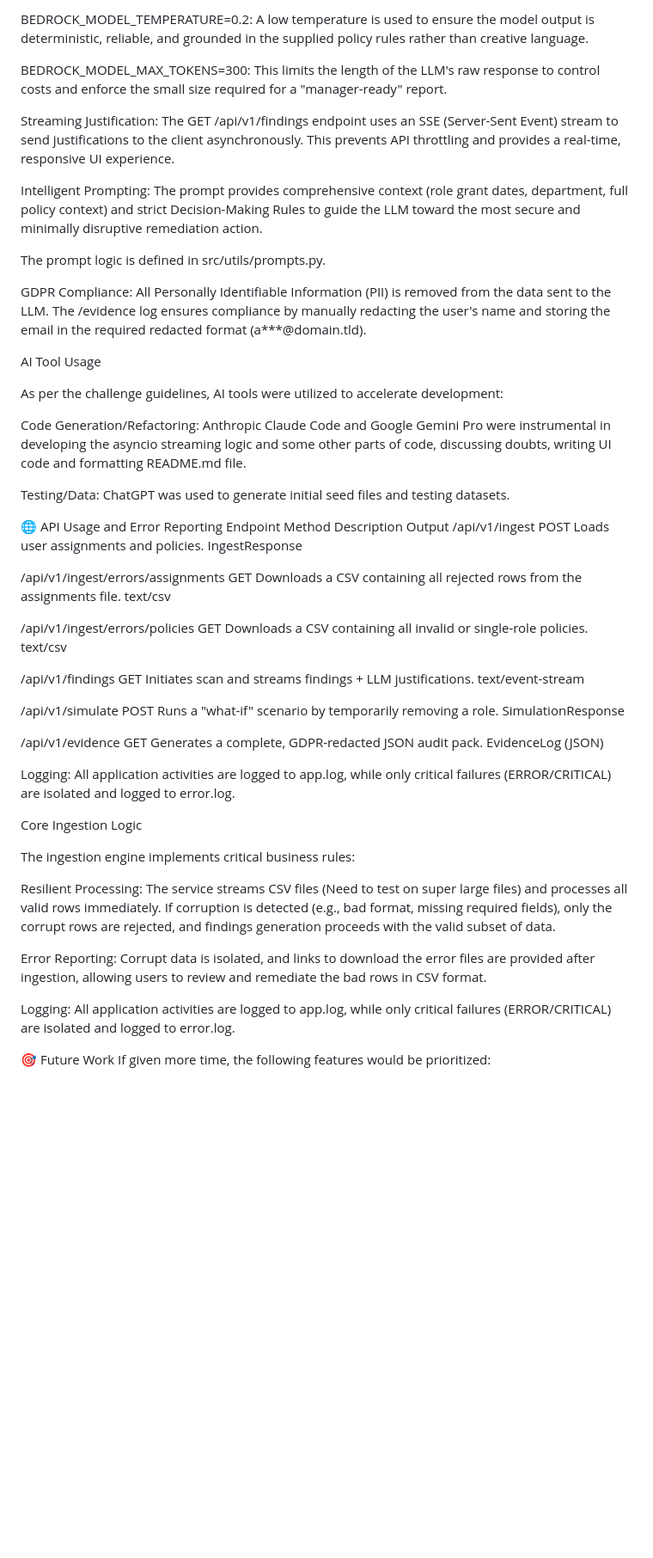
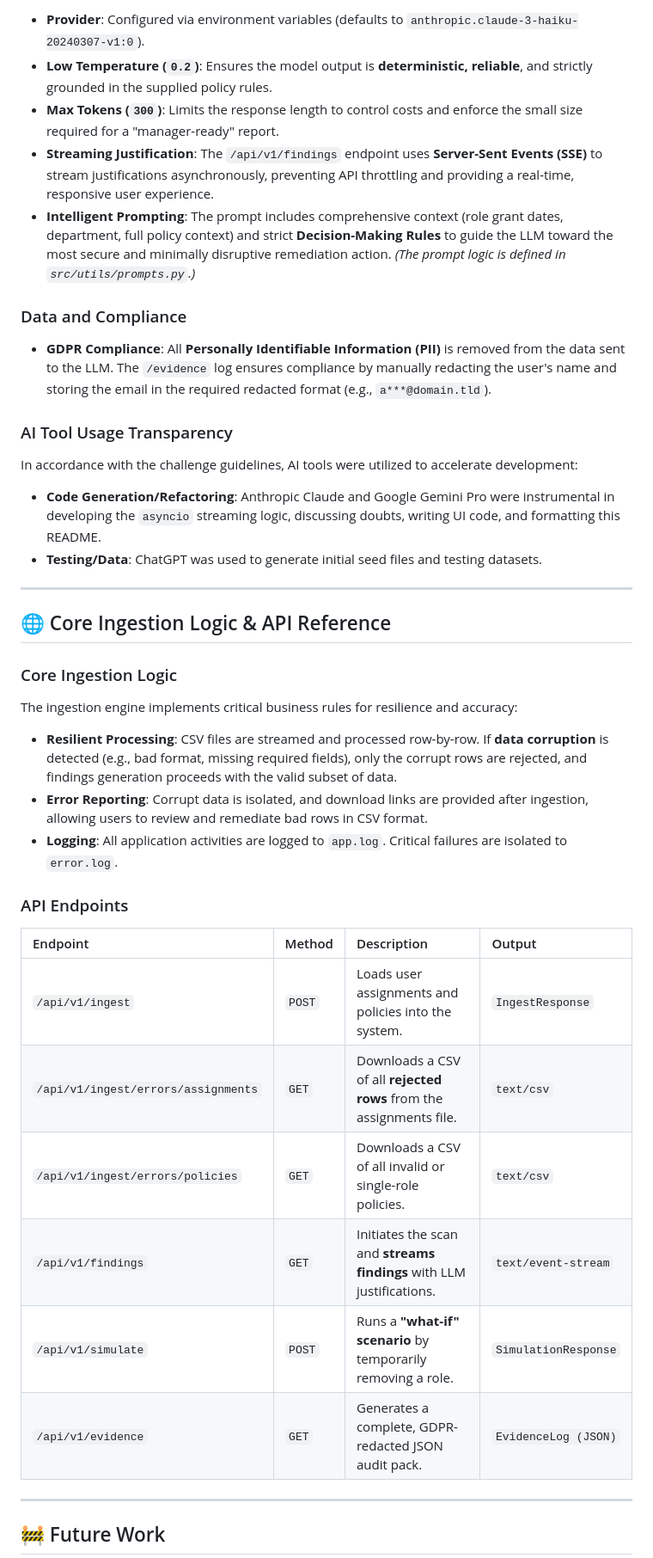
Before and after one commit to georgian4049/segregation_of_roles, a Markdown page: README.md, the part around one of its changes. Shown at 86% size. Rendered like a GitHub page; blank space fills up the shorter version.

```diff
--- a/README.md
+++ b/README.md
@@ -73,50 +79,47 @@ Inference Configuration:
 
-BEDROCK_MODEL_TEMPERATURE=0.2: A low temperature is used to ensure the model output is deterministic, reliable, and grounded in the supplied policy rules rather than creative language.
+  * **Provider**: Configured via environment variables (defaults to `anthropic.claude-3-haiku-20240307-v1:0`).
+  * **Low Temperature (`0.2`)**: Ensures the model output is **deterministic, reliable**, and strictly grounded in the supplied policy rules.
+  * **Max Tokens (`300`)**: Limits the response length to control costs and enforce the small size required for a "manager-ready" report.
+  * **Streaming Justification**: The `/api/v1/findings` endpoint uses **Server-Sent Events (SSE)** to stream justifications asynchronously, preventing API throttling and providing a real-time, responsive user experience.
+  * **Intelligent Prompting**: The prompt includes comprehensive context (role grant dates, department, full policy context) and strict **Decision-Making Rules** to guide the LLM toward the most secure and minimally disruptive remediation action. *(The prompt logic is defined in `src/utils/prompts.py`.)*
 
-BEDROCK_MODEL_MAX_TOKENS=300: This limits the length of the LLM's raw response to control costs and enforce the small size required for a "manager-ready" report.
+### Data and Compliance
 
-Streaming Justification: The GET /api/v1/findings endpoint uses an SSE (Server-Sent Event) stream to send justifications to the client asynchronously. This prevents API throttling and provides a real-time, responsive UI experience.
+  * **GDPR Compliance**: All **Personally Identifiable Information (PII)** is removed from the data sent to the LLM. The `/evidence` log ensures compliance by manually redacting the user's name and storing the email in the required redacted format (e.g., `a***@domain.tld`).
 
-Intelligent Prompting: The prompt provides comprehensive context (role grant dates, department, full policy context) and strict Decision-Making Rules to guide the LLM toward the most secure and minimally disruptive remediation action.
+### AI Tool Usage Transparency
 
-The prompt logic is defined in src/utils/prompts.py.
+In accordance with the challenge guidelines, AI tools were utilized to accelerate development:
 
-GDPR Compliance: All Personally Identifiable Information (PII) is removed from the data sent to the LLM. The /evidence log ensures compliance by manually redacting the user's name and storing the email in the required redacted format (a***@domain.tld).
+  * **Code Generation/Refactoring**: Anthropic Claude and Google Gemini Pro were instrumental in developing the `asyncio` streaming logic, discussing doubts, writing UI code, and formatting this README.
+  * **Testing/Data**: ChatGPT was used to generate initial seed files and testing datasets.
 
-AI Tool Usage
+-----
 
-As per the challenge guidelines, AI tools were utilized to accelerate development:
+## 🌐 Core Ingestion Logic & API Reference
 
-Code Generation/Refactoring: Anthropic Claude Code and Google Gemini Pro were instrumental in developing the asyncio streaming logic and some other parts of code, discussing doubts, writing UI code and formatting README.md file.
+### Core Ingestion Logic
 
-Testing/Data: ChatGPT was used to generate initial seed files and testing datasets.
+The ingestion engine implements critical business rules for resilience and accuracy:
 
-🌐 API Usage and Error Reporting
-Endpoint	Method	Description	Output
-/api/v1/ingest	POST	Loads user assignments and policies.	IngestResponse
+  * **Resilient Processing**: CSV files are streamed and processed row-by-row. If **data corruption** is detected (e.g., bad format, missing required fields), only the corrupt rows are rejected, and findings generation proceeds with the valid subset of data.
+  * **Error Reporting**: Corrupt data is isolated, and download links are provided after ingestion, allowing users to review and remediate bad rows in CSV format.
+  * **Logging**: All application activities are logged to `app.log`. Critical failures are isolated to `error.log`.
 
-/api/v1/ingest/errors/assignments	GET	Downloads a CSV containing all rejected rows from the assignments file.	text/csv
+### API Endpoints
 
-/api/v1/ingest/errors/policies	GET	Downloads a CSV containing all invalid or single-role policies.	text/csv
+| Endpoint | Method | Description | Output |
+| :--- | :--- | :--- | :--- |
+| `/api/v1/ingest` | `POST` | Loads user assignments and policies into the system. | `IngestResponse` |
+| `/api/v1/ingest/errors/assignments` | `GET` | Downloads a CSV of all **rejected rows** from the assignments file. | `text/csv` |
+| `/api/v1/ingest/errors/policies` | `GET` | Downloads a CSV of all invalid or single-role policies. | `text/csv` |
+| `/api/v1/findings` | `GET` | Initiates the scan and **streams findings** with LLM justifications. | `text/event-stream` |
+| `/api/v1/simulate` | `POST` | Runs a **"what-if" scenario** by temporarily removing a role. | `SimulationResponse` |
+| `/api/v1/evidence` | `GET` | Generates a complete, GDPR-redacted JSON audit pack. | `EvidenceLog (JSON)` |
 
-/api/v1/findings	GET	Initiates scan and streams findings + LLM justifications.	text/event-stream
+-----
 
-/api/v1/simulate	POST	Runs a "what-if" scenario by temporarily removing a role.	SimulationResponse
+## 🚧 Future Work
 
-/api/v1/evidence	GET	Generates a complete, GDPR-redacted JSON audit pack.	EvidenceLog (JSON)
-
-Logging: All application activities are logged to app.log, while only critical failures (ERROR/CRITICAL) are isolated and logged to error.log.
-
-Core Ingestion Logic
-
-The ingestion engine implements critical business rules:
-
-Resilient Processing: The service streams CSV files (Need to test on super large files) and processes all valid rows immediately. If corruption is detected (e.g., bad format, missing required fields), only the corrupt rows are rejected, and findings generation proceeds with the valid subset of data.
-
-Error Reporting: Corrupt data is isolated, and links to download the error files are provided after ingestion, allowing users to review and remediate the bad rows in CSV format.
-
-Logging: All application activities are logged to app.log, while only critical failures (ERROR/CRITICAL) are isolated and logged to error.log.
-
-🎯 Future Work
 If given more time, the following features would be prioritized:
 
```
Also changed, not shown: other parts of README.md (+48 -44 lines).
